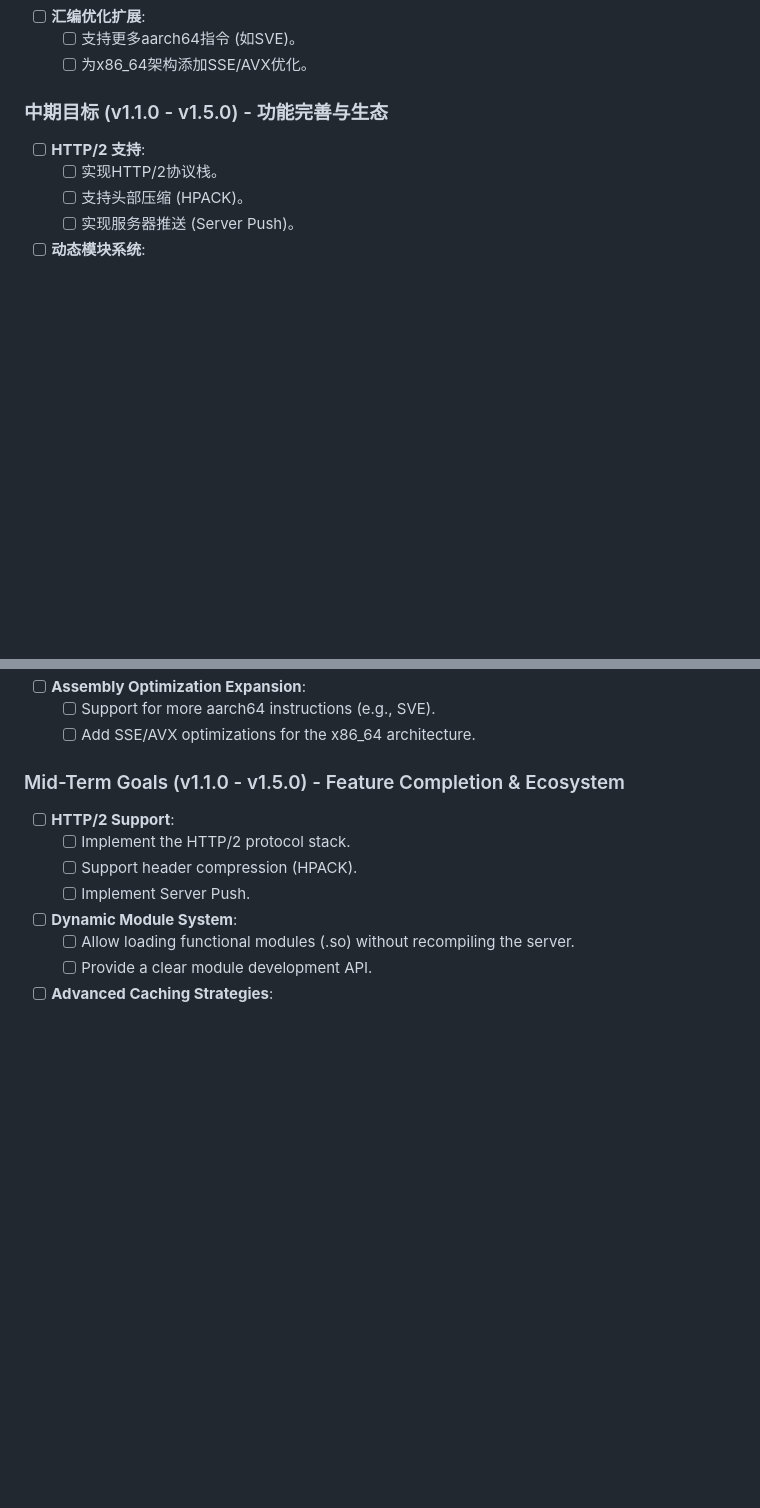
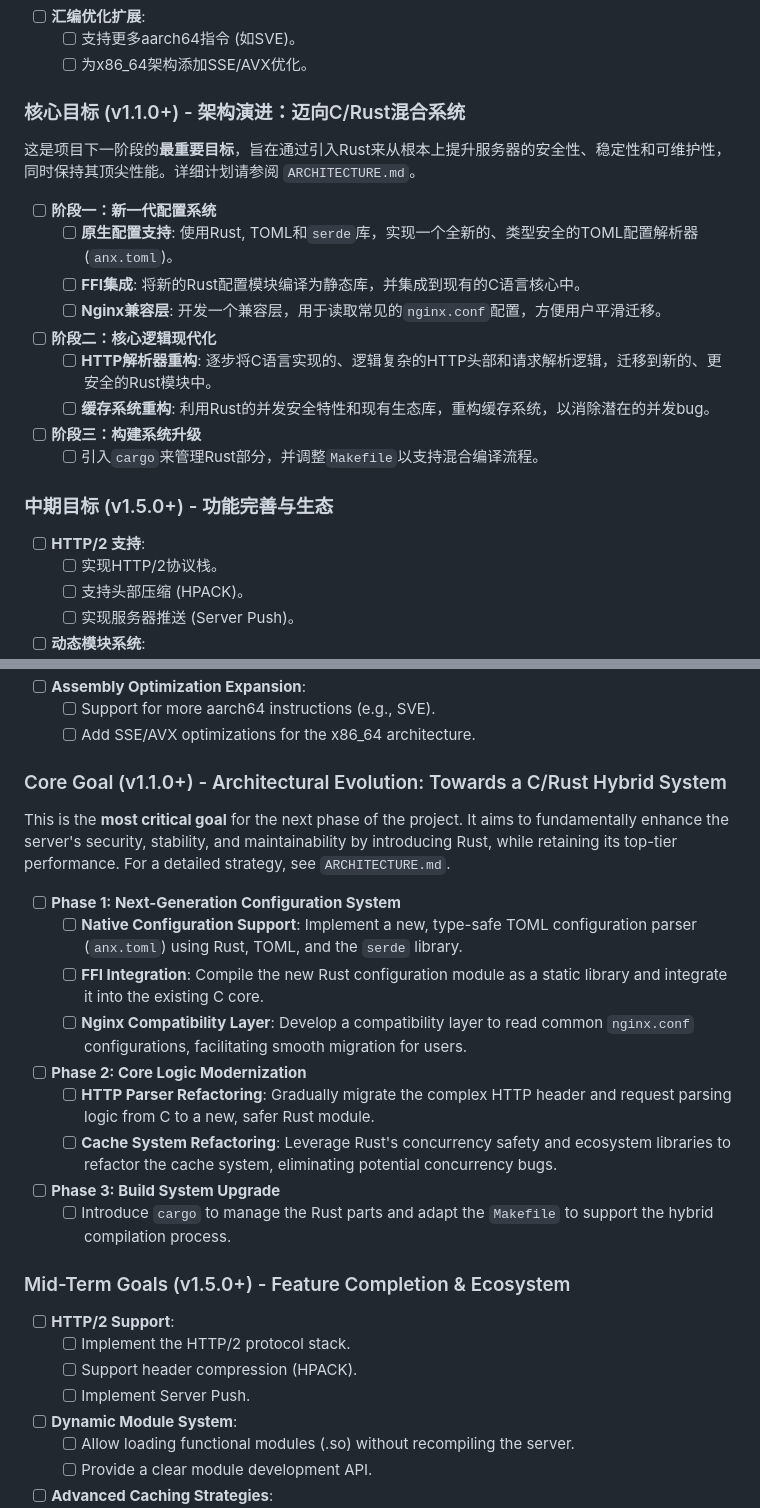
Before and after one commit to neipor/aarch64_http_server, a Markdown page: ROADMAP.md, 2 parts joined by grey strips. Rendered like a GitHub page; blank space fills up the shorter version.

Commit message:
docs: define architectural evolution to C/Rust hybrid system

```diff
--- a/ROADMAP.md
+++ b/ROADMAP.md
@@ -36,7 +36,21 @@
     -   [ ] 支持更多aarch64指令 (如SVE)。
     -   [ ] 为x86_64架构添加SSE/AVX优化。
 
-### 中期目标 (v1.1.0 - v1.5.0) - 功能完善与生态
+### 核心目标 (v1.1.0+) - 架构演进：迈向C/Rust混合系统
+
+这是项目下一阶段的**最重要目标**，旨在通过引入Rust来从根本上提升服务器的安全性、稳定性和可维护性，同时保持其顶尖性能。详细计划请参阅 `ARCHITECTURE.md`。
+
+-   [ ] **阶段一：新一代配置系统**
+    -   [ ] **原生配置支持**: 使用Rust, TOML和`serde`库，实现一个全新的、类型安全的TOML配置解析器 (`anx.toml`)。
+    -   [ ] **FFI集成**: 将新的Rust配置模块编译为静态库，并集成到现有的C语言核心中。
+    -   [ ] **Nginx兼容层**: 开发一个兼容层，用于读取常见的`nginx.conf`配置，方便用户平滑迁移。
+-   [ ] **阶段二：核心逻辑现代化**
+    -   [ ] **HTTP解析器重构**: 逐步将C语言实现的、逻辑复杂的HTTP头部和请求解析逻辑，迁移到新的、更安全的Rust模块中。
+    -   [ ] **缓存系统重构**: 利用Rust的并发安全特性和现有生态库，重构缓存系统，以消除潜在的并发bug。
+-   [ ] **阶段三：构建系统升级**
+    -   [ ] 引入`cargo`来管理Rust部分，并调整`Makefile`以支持混合编译流程。
+
+### 中期目标 (v1.5.0+) - 功能完善与生态
 
 -   [ ] **HTTP/2 支持**:
     -   [ ] 实现HTTP/2协议栈。
@@ -120,7 +134,21 @@ This roadmap outlines the future development direction for anx, aiming to build
     -   [ ] Support for more aarch64 instructions (e.g., SVE).
     -   [ ] Add SSE/AVX optimizations for the x86_64 architecture.
 
-### Mid-Term Goals (v1.1.0 - v1.5.0) - Feature Completion & Ecosystem
+### Core Goal (v1.1.0+) - Architectural Evolution: Towards a C/Rust Hybrid System
+
+This is the **most critical goal** for the next phase of the project. It aims to fundamentally enhance the server's security, stability, and maintainability by introducing Rust, while retaining its top-tier performance. For a detailed strategy, see `ARCHITECTURE.md`.
+
+-   [ ] **Phase 1: Next-Generation Configuration System**
+    -   [ ] **Native Configuration Support**: Implement a new, type-safe TOML configuration parser (`anx.toml`) using Rust, TOML, and the `serde` library.
+    -   [ ] **FFI Integration**: Compile the new Rust configuration module as a static library and integrate it into the existing C core.
+    -   [ ] **Nginx Compatibility Layer**: Develop a compatibility layer to read common `nginx.conf` configurations, facilitating smooth migration for users.
+-   [ ] **Phase 2: Core Logic Modernization**
+    -   [ ] **HTTP Parser Refactoring**: Gradually migrate the complex HTTP header and request parsing logic from C to a new, safer Rust module.
+    -   [ ] **Cache System Refactoring**: Leverage Rust's concurrency safety and ecosystem libraries to refactor the cache system, eliminating potential concurrency bugs.
+-   [ ] **Phase 3: Build System Upgrade**
+    -   [ ] Introduce `cargo` to manage the Rust parts and adapt the `Makefile` to support the hybrid compilation process.
+
+### Mid-Term Goals (v1.5.0+) - Feature Completion & Ecosystem
 
 -   [ ] **HTTP/2 Support**:
     -   [ ] Implement the HTTP/2 protocol stack.
```
Also changed, not shown: ARCHITECTURE.md (added, +116 -0 lines).
